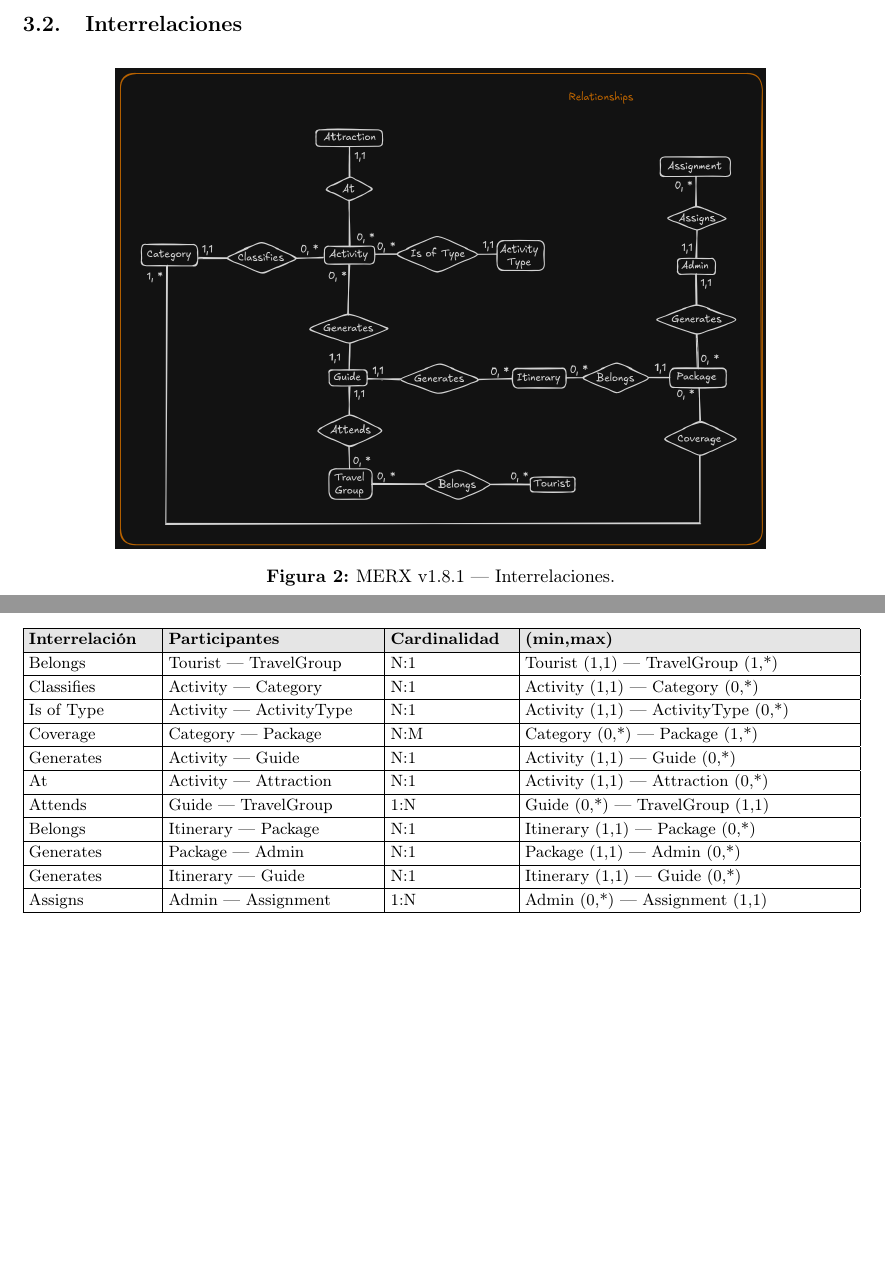
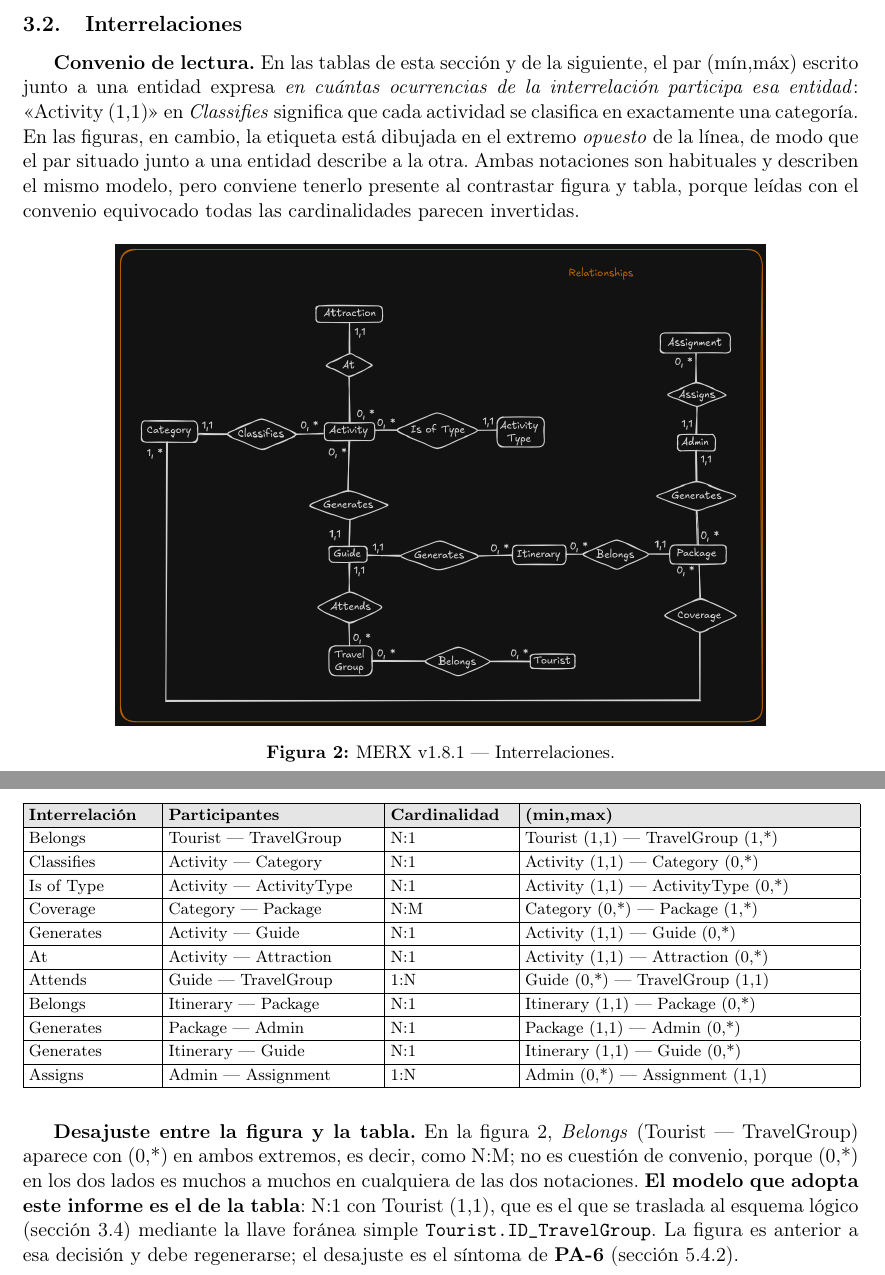
Before and after one commit to alfonsotejeda/astarship, a LaTeX paper (docs/Informe/informe.tex): two parts of page 12 of 31, joined at a grey line, cut so that both start at the same text, the shorter picture padded with empty space. Compiled offline with pdfLaTeX.

Commit message:
docs(informe): declara el convenio de (mín,máx) y el desajuste de Belongs
Al contrastar los tres diagramas del MERX con las tablas del texto
aparecieron dos cosas. Se arreglan en el texto; los diagramas no se
tocan.

1. El informe no decía con qué convenio se leen los pares (mín,máx).
   En las tablas, el par junto a una entidad describe la participación
   de esa entidad; en las figuras está dibujado en el extremo opuesto.
   Ambas notaciones son corrientes, pero sin declararlo un lector que
   aplique la contraria ve todas las cardinalidades invertidas. Se
   declara al principio de 3.2.

2. En rel.png, Belongs (Tourist - TravelGroup) está dibujada con (0,*)
   en ambos extremos, o sea N:M, mientras que la tabla y el esquema
   lógico la fijan como N:1 con Tourist (1,1) y la implementan con la
   llave foránea simple Tourist.ID_TravelGroup. No es cuestión de
   convenio: (0,*) en los dos lados es muchos a muchos en cualquiera de
   las dos notaciones. Se deja dicho qué modelo adopta el informe -el
   de la tabla- y que la figura debe regenerarse. Es el síntoma de
   PA-6, así que queda también anotado en los puntos abiertos.

Comprobado de paso que ent.png y agg.png sí cuadran con sus tablas,
atributo por atributo, incluidas las fechas subrayadas como parte de la
llave; AssignmentDate no lo está, de modo que la llave de Assignment y
con ella RN-04 son correctas.

PDF recompilado: 31 páginas, sin errores ni avisos de LaTeX.

Co-Authored-By: Claude Opus 5 <noreply@anthropic.com>

```diff
--- a/docs/Informe/informe.tex
+++ b/docs/Informe/informe.tex
@@ -301,8 +301,10 @@ User & Tourist & Age \\ \hline
 \end{longtable}}
 \vspace{2pt}
 \needspace{8\baselineskip}
-\subsection{Interrelaciones}
-\begin{figure}[H]\centering\includegraphics[width=12.60cm]{rel.png}\caption{MERX v1.8.1 — Interrelaciones.}\end{figure}
+\subsection{Interrelaciones}\label{sec:interrelaciones}
+\textbf{Convenio de lectura.} En las tablas de esta sección y de la siguiente, el par (mín,máx) escrito junto a una entidad expresa \textit{en cuántas ocurrencias de la interrelación participa esa entidad}: «Activity (1,1)» en \textit{Classifies} significa que cada actividad se clasifica en exactamente una categoría. En las figuras, en cambio, la etiqueta está dibujada en el extremo \textit{opuesto} de la línea, de modo que el par situado junto a una entidad describe a la otra. Ambas notaciones son habituales y describen el mismo modelo, pero conviene tenerlo presente al contrastar figura y tabla, porque leídas con el convenio equivocado todas las cardinalidades parecen invertidas.
+
+\begin{figure}[H]\centering\includegraphics[width=12.60cm]{rel.png}\caption{MERX v1.8.1 — Interrelaciones.}\label{fig:interrelaciones}\end{figure}
 {\footnotesize\setlength{\tabcolsep}{3pt}\renewcommand{\arraystretch}{1.15}
 \begin{longtable}{|>{\raggedright\arraybackslash}p{2.48cm}|>{\raggedright\arraybackslash}p{4.08cm}|>{\raggedright\arraybackslash}p{2.38cm}|>{\raggedright\arraybackslash}p{6.38cm}|}
 \caption{Interrelaciones binarias del MERX y sus cardinalidades.}\label{tab:interrelaciones}\\ \hline
@@ -323,6 +325,9 @@ Generates & Itinerary — Guide & N:1 & Itinerary (1,1) — Guide (0,*) \\ \hlin
 Assigns & Admin — Assignment & 1:N & Admin (0,*) — Assignment (1,1) \\ \hline
 \end{longtable}}
 \vspace{2pt}
+
+\textbf{Desajuste entre la figura y la tabla.} En la figura \ref{fig:interrelaciones}, \textit{Belongs} (Tourist — TravelGroup) aparece con (0,*) en ambos extremos, es decir, como N:M; no es cuestión de convenio, porque (0,*) en los dos lados es muchos a muchos en cualquiera de las dos notaciones. \textbf{El modelo que adopta este informe es el de la tabla}: N:1 con Tourist (1,1), que es el que se traslada al esquema lógico (sección \ref{sec:esquema-logico}) mediante la llave foránea simple \texttt{Tourist.ID\_\allowbreak{}TravelGroup}. La figura es anterior a esa decisión y debe regenerarse; el desajuste es el síntoma de \textbf{PA-6} (sección \ref{sec:abiertos}).
+
 \newpage
 \subsection{Agregaciones}\label{sec:agregaciones}
 \begin{figure}[H]\centering\includegraphics[width=13.57cm]{agg.png}\caption{MERX v1.8.1 — Agregaciones.}\end{figure}
```
Also changed, not shown: docs/Informe/informe.pdf, docs/Informe/informe.tex (1 more changed lines).
